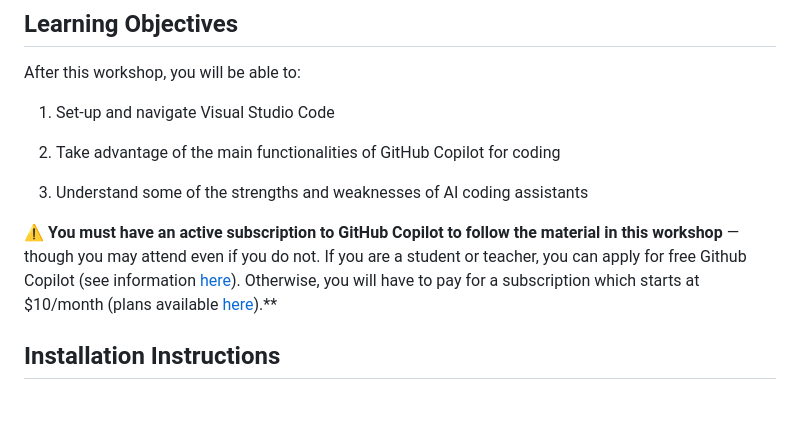
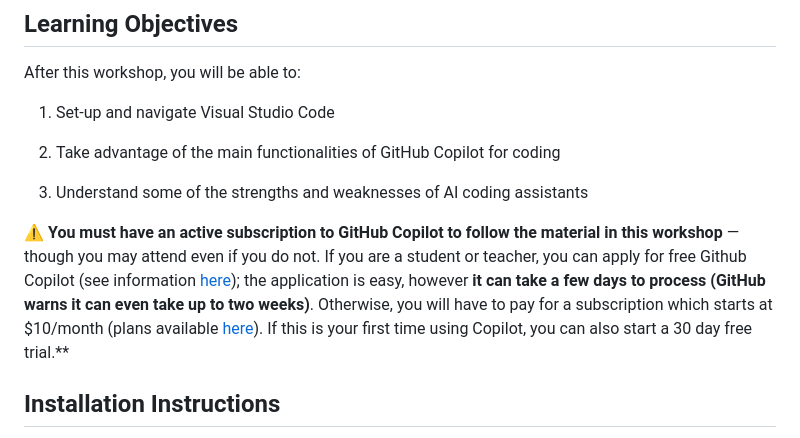
Before and after one commit to AnushaPB/GitHub-Copilot, a Markdown page: README.md, the part around the change. GitHub-like rendering; blank space fills up the shorter version.

```diff
--- a/README.md
+++ b/README.md
@@ -26,7 +26,7 @@ After this workshop, you will be able to:
 
 3.  Understand some of the strengths and weaknesses of AI coding assistants
 
-**⚠️ You must have an active subscription to GitHub Copilot to follow the material in this workshop** &mdash; though you may attend even if you do not. If you are a student or teacher, you can apply for free Github Copilot (see information [here](LINK)). Otherwise, you will have to pay for a subscription which starts at $10/month (plans available [here](https://github.com/features/copilot/plans)).**
+**⚠️ You must have an active subscription to GitHub Copilot to follow the material in this workshop** &mdash; though you may attend even if you do not. If you are a student or teacher, you can apply for free Github Copilot (see information [here](LINK)); the application is easy, however **it can take a few days to process (GitHub warns it can even take up to two weeks)**. Otherwise, you will have to pay for a subscription which starts at $10/month (plans available [here](https://github.com/features/copilot/plans)). If this is your first time using Copilot, you can also start a 30 day free trial.**
 
 ## Installation Instructions
 
```
